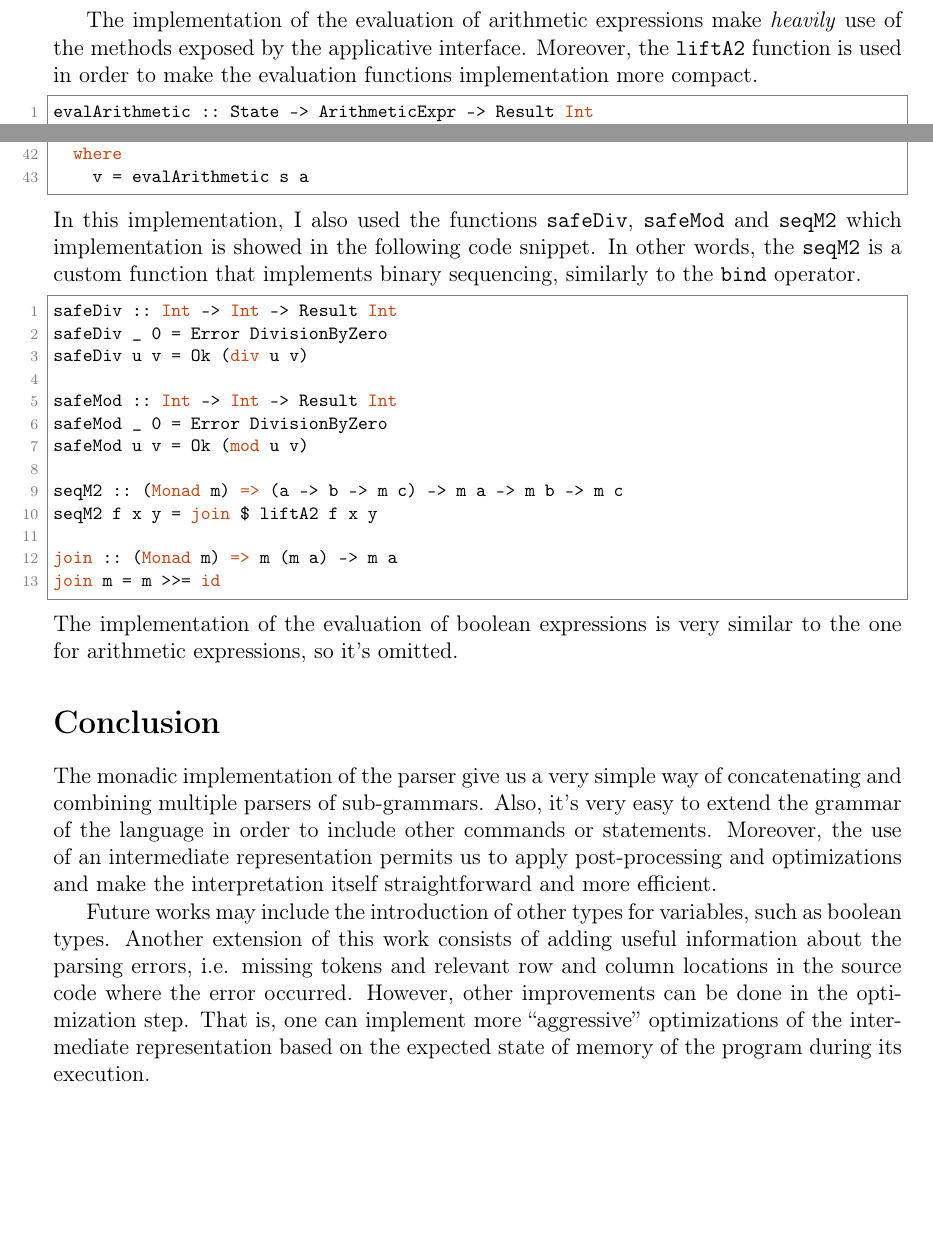
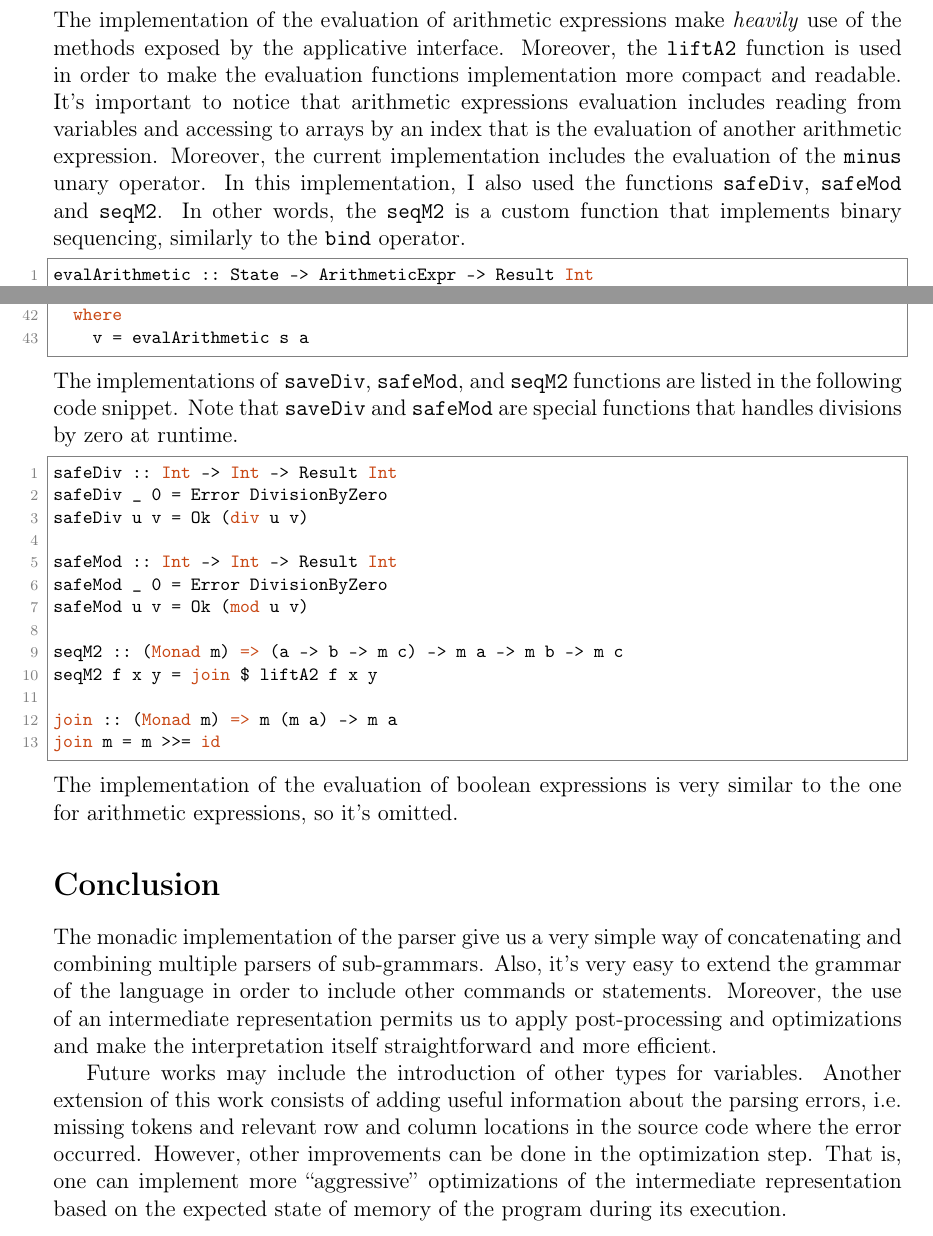
Before and after one commit to loreloc/shrimp, a LaTeX document (docs/docs.tex): two parts of pages 12 and 13 of 14, joined at a grey line, cut so that both start at the same text, the shorter picture padded with empty space. Compiled offline with pdfLaTeX.

Commit message:
updated docs

```diff
--- a/docs/docs.tex
+++ b/docs/docs.tex
@@ -625,9 +625,12 @@ execute s ((Branch b cs' cs'') : cs) =
 execute s (c@(Loop b cs') : cs) =
 execute s (Branch b (cs' ++ [c]) [Skip] : cs)
 \end{lstlisting}
-
 The implementation of the evaluation of arithmetic expressions make \textit{heavily} use of the methods exposed by the applicative interface.
-Moreover, the \texttt{liftA2} function is used in order to make the evaluation functions implementation more compact.
+Moreover, the \texttt{liftA2} function is used in order to make the evaluation functions implementation more compact and readable.
+It's important to notice that arithmetic expressions evaluation includes reading from variables and accessing to arrays by an index that is the evaluation of another arithmetic expression.
+Moreover, the current implementation includes the evaluation of the \texttt{minus} unary operator.
+In this implementation, I also used the functions \texttt{safeDiv}, \texttt{safeMod} and \texttt{seqM2}.
+In other words, the \texttt{seqM2} is a custom function that implements binary sequencing, similarly to the \texttt{bind} operator.
 \begin{lstlisting}[language=Haskell, style=custom-style]
 evalArithmetic :: State -> ArithmeticExpr -> Result Int
 evalArithmetic _ (Constant v) = Ok v
@@ -673,8 +676,8 @@ evalArithmetic s (Neg a) = negate <$> v
   where
     v = evalArithmetic s a
 \end{lstlisting}
-In this implementation, I also used the functions \texttt{safeDiv}, \texttt{safeMod} and \texttt{seqM2} which implementation is showed in the following code snippet.
-In other words, the \texttt{seqM2} is a custom function that implements binary sequencing, similarly to the \texttt{bind} operator.
+The implementations of \texttt{saveDiv}, \texttt{safeMod}, and \texttt{seqM2} functions are listed in the following code snippet.
+Note that \texttt{saveDiv} and \texttt{safeMod} are special functions that handles divisions by zero at runtime.
 \begin{lstlisting}[language=Haskell, style=custom-style]
 safeDiv :: Int -> Int -> Result Int
 safeDiv _ 0 = Error DivisionByZero
@@ -697,7 +700,7 @@ The monadic implementation of the parser give us a very simple way of concatenat
 Also, it's very easy to extend the grammar of the language in order to include other commands or statements.
 Moreover, the use of an intermediate representation permits us to apply post-processing and optimizations and make the interpretation itself straightforward and more efficient.
 
-Future works may include the introduction of other types for variables, such as boolean types.
+Future works may include the introduction of other types for variables.
 Another extension of this work consists of adding useful information about the parsing errors, i.e. missing tokens and relevant row and column locations in the source code where the error occurred.
 However, other improvements can be done in the optimization step.
 That is, one can implement more ``aggressive'' optimizations of the intermediate representation based on the expected state of memory of the program during its execution.
```
Also changed, not shown: docs/docs.pdf.
